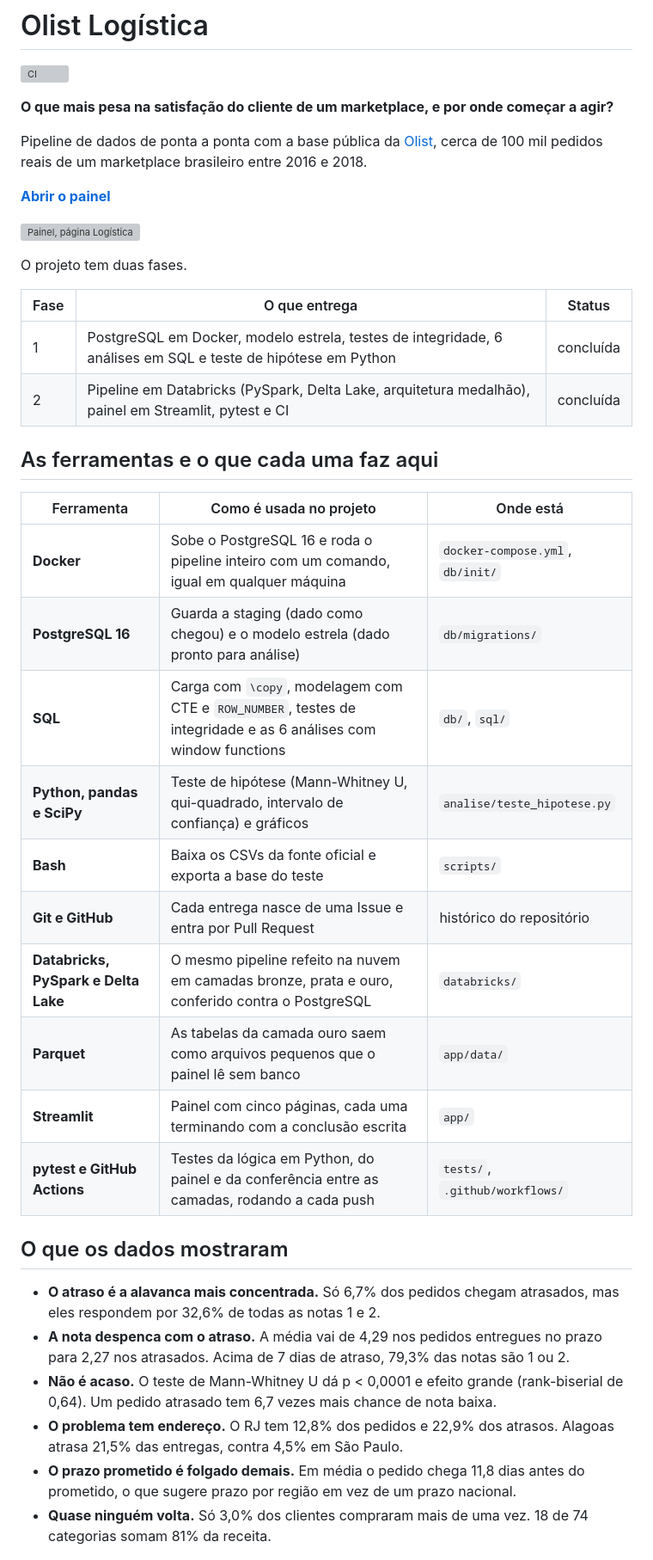
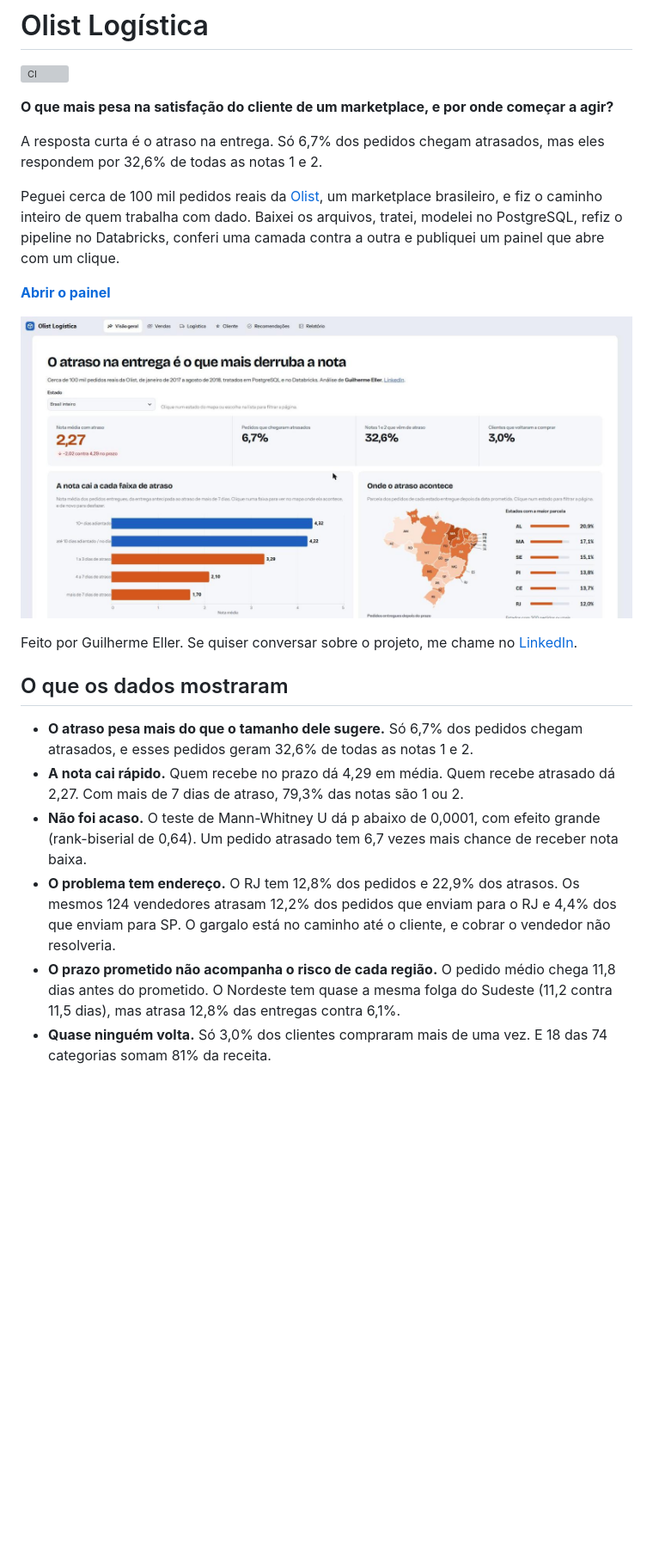
Before and after one commit to GuiEller/projeto-logistica, a Markdown page: README.md, the part around one of its changes. Shown at 86% size. Rendered like a GitHub page; pictures changed too: resultados/painel_visao_geral.jpg (added); blank space fills up the shorter version; grey boxes are pictures that could not be loaded.

Commit message:
README: reescrito em tom mais direto, com a página Relatório, o filtro por estado e o achado do mesmo vendedor no RJ
Mantém todos os números já conferidos e troca o print pelo da Visão geral.
Refs #20

```diff
--- a/README.md
+++ b/README.md
@@ -4,42 +4,24 @@
 
 **O que mais pesa na satisfação do cliente de um marketplace, e por onde começar a agir?**
 
-Pipeline de dados de ponta a ponta com a base pública da [Olist](https://github.com/olist/work-at-olist-data), cerca de 100 mil pedidos reais de um marketplace brasileiro entre 2016 e 2018.
+A resposta curta é o atraso na entrega. Só 6,7% dos pedidos chegam atrasados, mas eles respondem por 32,6% de todas as notas 1 e 2.
+
+Peguei cerca de 100 mil pedidos reais da [Olist](https://github.com/olist/work-at-olist-data), um marketplace brasileiro, e fiz o caminho inteiro de quem trabalha com dado. Baixei os arquivos, tratei, modelei no PostgreSQL, refiz o pipeline no Databricks, conferi uma camada contra a outra e publiquei um painel que abre com um clique.
 
 **[Abrir o painel](LINK_DO_PAINEL)**
 
-![Painel, página Logística](resultados/painel_logistica.png)
+![Painel, página Visão geral](resultados/painel_visao_geral.jpg)
 
-O projeto tem duas fases.
-
-| Fase | O que entrega | Status |
-|---|---|---|
-| 1 | PostgreSQL em Docker, modelo estrela, testes de integridade, 6 análises em SQL e teste de hipótese em Python | concluída |
-| 2 | Pipeline em Databricks (PySpark, Delta Lake, arquitetura medalhão), painel em Streamlit, pytest e CI | concluída |
-
-## As ferramentas e o que cada uma faz aqui
-
-| Ferramenta | Como é usada no projeto | Onde está |
-|---|---|---|
-| **Docker** | Sobe o PostgreSQL 16 e roda o pipeline inteiro com um comando, igual em qualquer máquina | `docker-compose.yml`, `db/init/` |
-| **PostgreSQL 16** | Guarda a staging (dado como chegou) e o modelo estrela (dado pronto para análise) | `db/migrations/` |
-| **SQL** | Carga com `\copy`, modelagem com CTE e `ROW_NUMBER`, testes de integridade e as 6 análises com window functions | `db/`, `sql/` |
-| **Python, pandas e SciPy** | Teste de hipótese (Mann-Whitney U, qui-quadrado, intervalo de confiança) e gráficos | `analise/teste_hipotese.py` |
-| **Bash** | Baixa os CSVs da fonte oficial e exporta a base do teste | `scripts/` |
-| **Git e GitHub** | Cada entrega nasce de uma Issue e entra por Pull Request | histórico do repositório |
-| **Databricks, PySpark e Delta Lake** | O mesmo pipeline refeito na nuvem em camadas bronze, prata e ouro, conferido contra o PostgreSQL | `databricks/` |
-| **Parquet** | As tabelas da camada ouro saem como arquivos pequenos que o painel lê sem banco | `app/data/` |
-| **Streamlit** | Painel com cinco páginas, cada uma terminando com a conclusão escrita | `app/` |
-| **pytest e GitHub Actions** | Testes da lógica em Python, do painel e da conferência entre as camadas, rodando a cada push | `tests/`, `.github/workflows/` |
+Feito por Guilherme Eller. Se quiser conversar sobre o projeto, me chame no [LinkedIn](https://www.linkedin.com/in/guilherme-eller/).
 
 ## O que os dados mostraram
 
-- **O atraso é a alavanca mais concentrada.** Só 6,7% dos pedidos chegam atrasados, mas eles respondem por 32,6% de todas as notas 1 e 2.
-- **A nota despenca com o atraso.** A média vai de 4,29 nos pedidos entregues no prazo para 2,27 nos atrasados. Acima de 7 dias de atraso, 79,3% das notas são 1 ou 2.
-- **Não é acaso.** O teste de Mann-Whitney U dá p < 0,0001 e efeito grande (rank-biserial de 0,64). Um pedido atrasado tem 6,7 vezes mais chance de nota baixa.
-- **O problema tem endereço.** O RJ tem 12,8% dos pedidos e 22,9% dos atrasos. Alagoas atrasa 21,5% das entregas, contra 4,5% em São Paulo.
-- **O prazo prometido é folgado demais.** Em média o pedido chega 11,8 dias antes do prometido, o que sugere prazo por região em vez de um prazo nacional.
-- **Quase ninguém volta.** Só 3,0% dos clientes compraram mais de uma vez. 18 de 74 categorias somam 81% da receita.
+- **O atraso pesa mais do que o tamanho dele sugere.** Só 6,7% dos pedidos chegam atrasados, e esses pedidos geram 32,6% de todas as notas 1 e 2.
+- **A nota cai rápido.** Quem recebe no prazo dá 4,29 em média. Quem recebe atrasado dá 2,27. Com mais de 7 dias de atraso, 79,3% das notas são 1 ou 2.
+- **Não foi acaso.** O teste de Mann-Whitney U dá p abaixo de 0,0001, com efeito grande (rank-biserial de 0,64). Um pedido atrasado tem 6,7 vezes mais chance de receber nota baixa.
+- **O problema tem endereço.** O RJ tem 12,8% dos pedidos e 22,9% dos atrasos. Os mesmos 124 vendedores atrasam 12,2% dos pedidos que enviam para o RJ e 4,4% dos que enviam para SP. O gargalo está no caminho até o cliente, e cobrar o vendedor não resolveria.
+- **O prazo prometido não acompanha o risco de cada região.** O pedido médio chega 11,8 dias antes do prometido. O Nordeste tem quase a mesma folga do Sudeste (11,2 contra 11,5 dias), mas atrasa 12,8% das entregas contra 6,1%.
+- **Quase ninguém volta.** Só 3,0% dos clientes compraram mais de uma vez. E 18 das 74 categorias somam 81% da receita.
 
 ![Nota média por situação da entrega](resultados/nota_por_atraso.png)
 
```
Also changed, not shown: other parts of README.md (+44 -18 lines).
